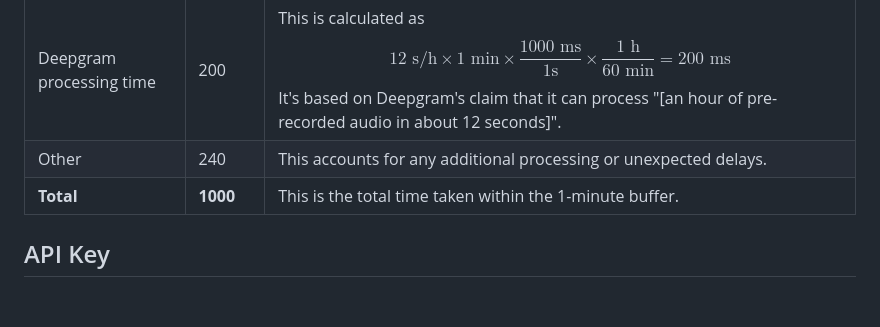
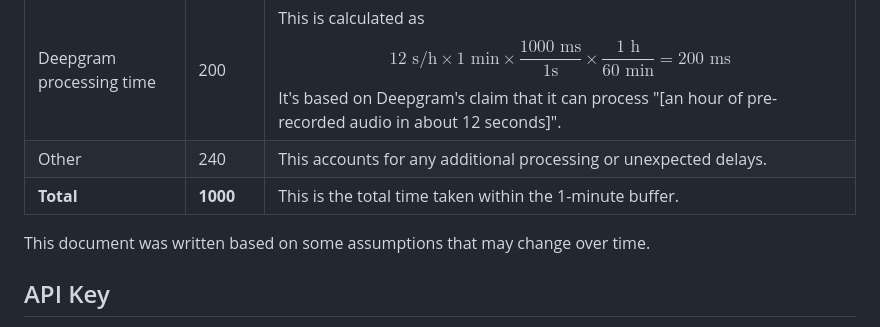
Before and after one commit to 8ta4/say, a Markdown page: DONTREADME.md, the part around the change. Rendered like a GitHub page; blank space fills up the shorter version.

Commit message:
Add disclaimer about assumptions in DONTREADME.md

```diff
--- a/DONTREADME.md
+++ b/DONTREADME.md
@@ -78,6 +78,8 @@ The accuracy of `say` improves with more context.
 | Other                    | 240       | This accounts for any additional processing or unexpected delays.                                                                                                                                                                                                                                                                           |
 | **Total**                | **1000**      | This is the total time taken within the 1-minute buffer.                                                                                                                                                                                                                                                                                     |
 
+This document was written based on some assumptions that may change over time.
+
 ## API Key
 
 I've chosen not to store the API key. This approach keeps the codebase simple and reduces potential security vulnerabilities.
```
